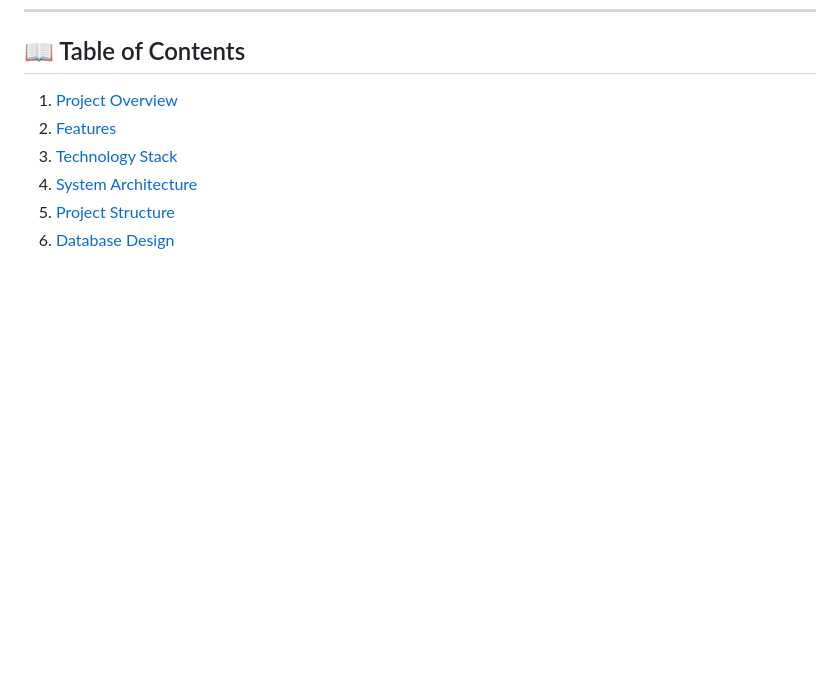
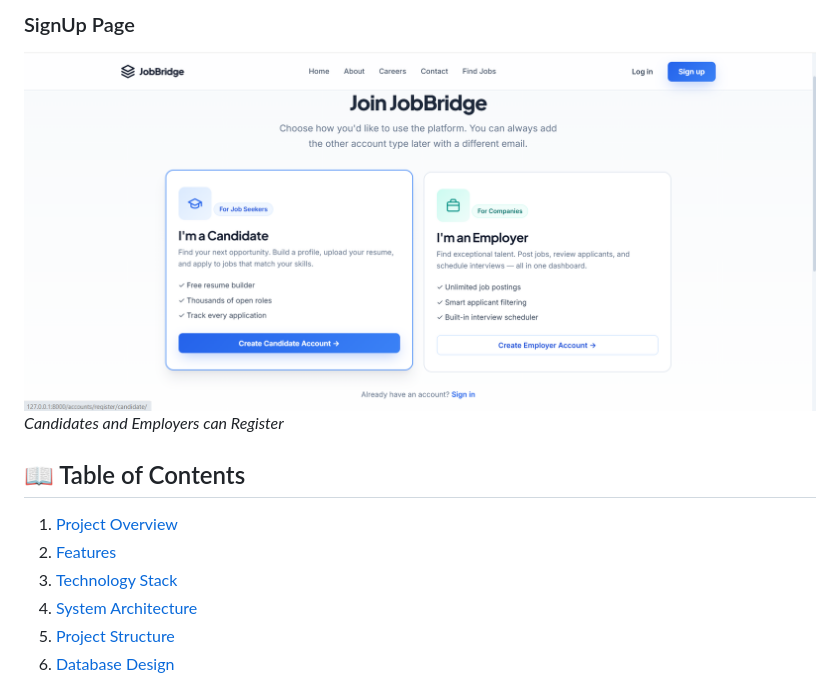
Before and after one commit to haris338886/JobBridge, a Markdown page: README.md, the part around one of its changes. Rendered like a GitHub page; pictures changed too: screenshots/SignUp.png (added); blank space fills up the shorter version.

```diff
--- a/README.md
+++ b/README.md
@@ -18,3 +32,6 @@ recruitment and job management.
+### SignUp Page
+![SignUp Page](screenshots/SignUp.png)
+*Candidates and Employers can Register*
 
 ## 📖 Table of Contents
 
```
Also changed, not shown: other parts of README.md (+14 -0 lines), screenshots/employer-dashboard.png (added), screenshots/homepage.png (added), screenshots/login.png (added).
